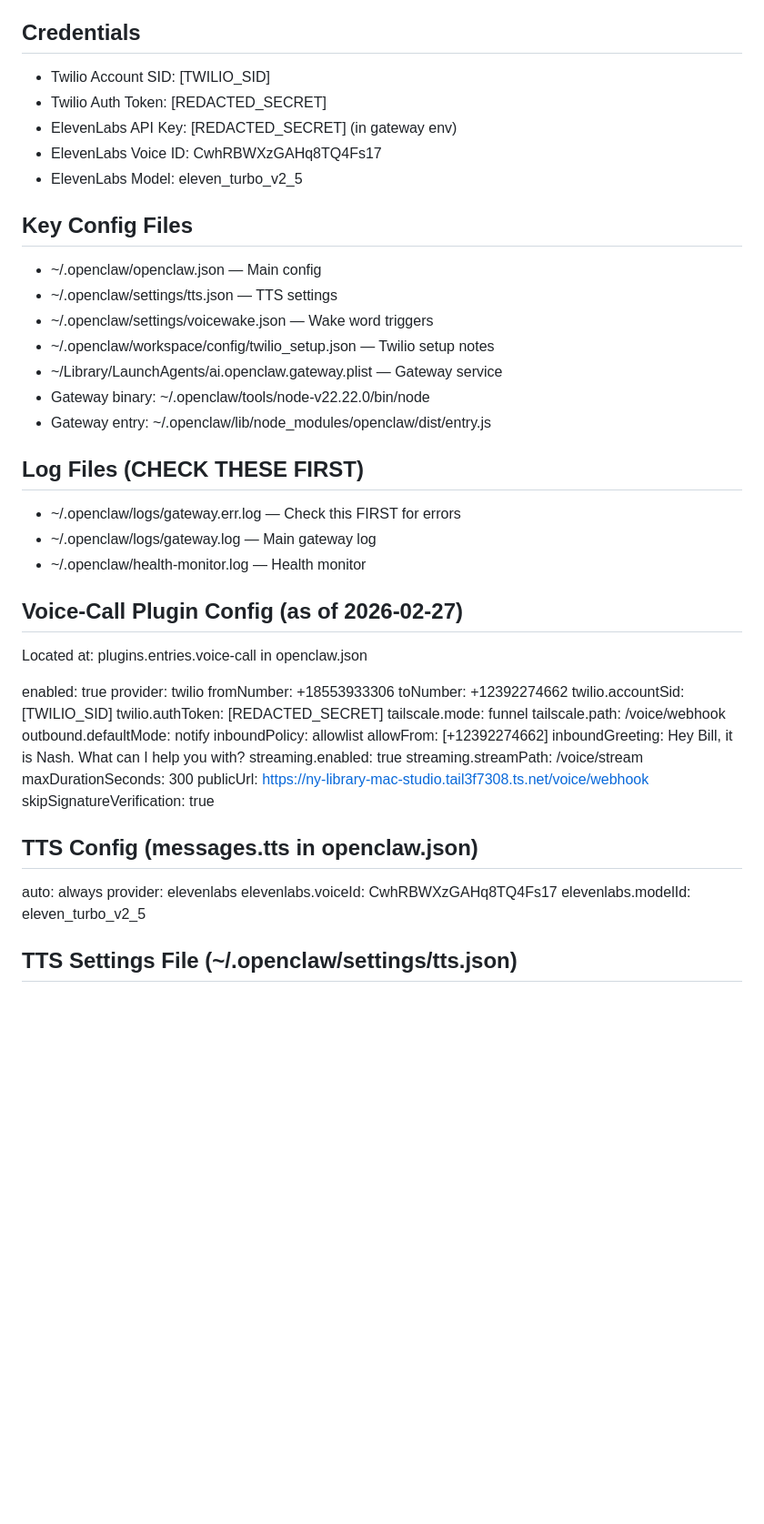
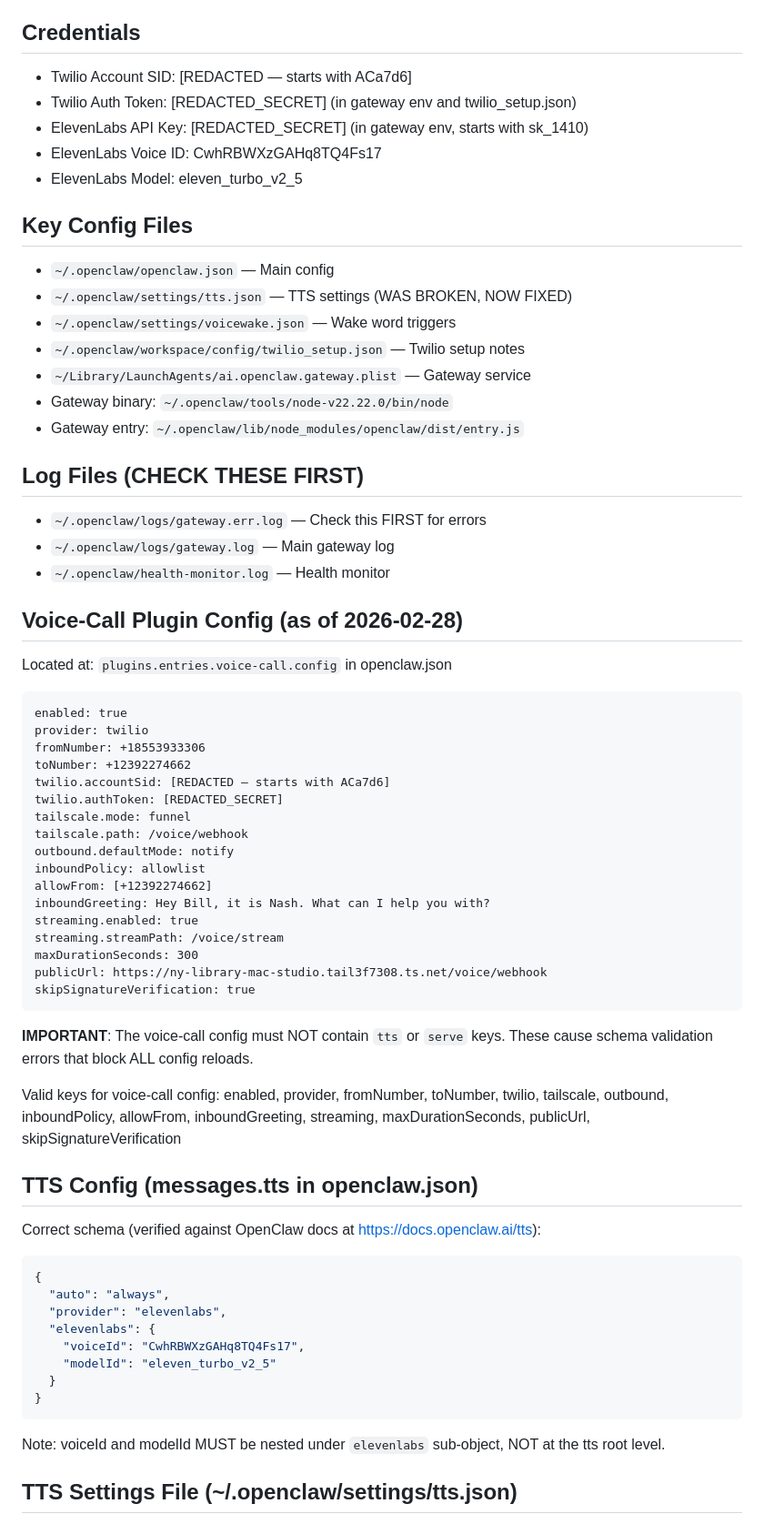
Before and after one commit to BillVerhelle/CLAUDE-Context, a Markdown page: openclaw/OpenClaw-Voice-Support.md, the part around one of its changes. Shown at 91% size. Rendered like a GitHub page; blank space fills up the shorter version.

````diff
--- a/openclaw/OpenClaw-Voice-Support.md
+++ b/openclaw/OpenClaw-Voice-Support.md
@@ -24,34 +25,35 @@ Current behavior: When Bill calls 855-393-3306, the call is answered then immedi
 - Bill cell: +12392274662
 
 ## Credentials
-- Twilio Account SID: [TWILIO_SID]
-- Twilio Auth Token: [REDACTED_SECRET]
-- ElevenLabs API Key: [REDACTED_SECRET] (in gateway env)
+- Twilio Account SID: [REDACTED — starts with ACa7d6]
+- Twilio Auth Token: [REDACTED_SECRET] (in gateway env and twilio_setup.json)
+- ElevenLabs API Key: [REDACTED_SECRET] (in gateway env, starts with sk_1410)
 - ElevenLabs Voice ID: CwhRBWXzGAHq8TQ4Fs17
 - ElevenLabs Model: eleven_turbo_v2_5
 
 ## Key Config Files
-- ~/.openclaw/openclaw.json — Main config
-- ~/.openclaw/settings/tts.json — TTS settings
-- ~/.openclaw/settings/voicewake.json — Wake word triggers
-- ~/.openclaw/workspace/config/twilio_setup.json — Twilio setup notes
-- ~/Library/LaunchAgents/ai.openclaw.gateway.plist — Gateway service
-- Gateway binary: ~/.openclaw/tools/node-v22.22.0/bin/node
-- Gateway entry: ~/.openclaw/lib/node_modules/openclaw/dist/entry.js
+- `~/.openclaw/openclaw.json` — Main config
+- `~/.openclaw/settings/tts.json` — TTS settings (WAS BROKEN, NOW FIXED)
+- `~/.openclaw/settings/voicewake.json` — Wake word triggers
+- `~/.openclaw/workspace/config/twilio_setup.json` — Twilio setup notes
+- `~/Library/LaunchAgents/ai.openclaw.gateway.plist` — Gateway service
+- Gateway binary: `~/.openclaw/tools/node-v22.22.0/bin/node`
+- Gateway entry: `~/.openclaw/lib/node_modules/openclaw/dist/entry.js`
 
 ## Log Files (CHECK THESE FIRST)
-- ~/.openclaw/logs/gateway.err.log — Check this FIRST for errors
-- ~/.openclaw/logs/gateway.log — Main gateway log
-- ~/.openclaw/health-monitor.log — Health monitor
+- `~/.openclaw/logs/gateway.err.log` — Check this FIRST for errors
+- `~/.openclaw/logs/gateway.log` — Main gateway log
+- `~/.openclaw/health-monitor.log` — Health monitor
 
-## Voice-Call Plugin Config (as of 2026-02-27)
-Located at: plugins.entries.voice-call in openclaw.json
+## Voice-Call Plugin Config (as of 2026-02-28)
+Located at: `plugins.entries.voice-call.config` in openclaw.json
 
+```
 enabled: true
 provider: twilio
 fromNumber: +18553933306
 toNumber: +12392274662
-twilio.accountSid: [TWILIO_SID]
+twilio.accountSid: [REDACTED — starts with ACa7d6]
 twilio.authToken: [REDACTED_SECRET]
 tailscale.mode: funnel
 tailscale.path: /voice/webhook
@@ -64,12 +66,24 @@ streaming.streamPath: /voice/stream
 maxDurationSeconds: 300
 publicUrl: https://ny-library-mac-studio.tail3f7308.ts.net/voice/webhook
 skipSignatureVerification: true
+```
+
+**IMPORTANT**: The voice-call config must NOT contain `tts` or `serve` keys. These cause schema validation errors that block ALL config reloads.
+
+Valid keys for voice-call config: enabled, provider, fromNumber, toNumber, twilio, tailscale, outbound, inboundPolicy, allowFrom, inboundGreeting, streaming, maxDurationSeconds, publicUrl, skipSignatureVerification
 
 ## TTS Config (messages.tts in openclaw.json)
-
-auto: always
-provider: elevenlabs
-elevenlabs.voiceId: CwhRBWXzGAHq8TQ4Fs17
-elevenlabs.modelId: eleven_turbo_v2_5
+Correct schema (verified against OpenClaw docs at https://docs.openclaw.ai/tts):
+```json
+{
+  "auto": "always",
+  "provider": "elevenlabs",
+  "elevenlabs": {
+    "voiceId": "CwhRBWXzGAHq8TQ4Fs17",
+    "modelId": "eleven_turbo_v2_5"
+  }
+}
+```
+Note: voiceId and modelId MUST be nested under `elevenlabs` sub-object, NOT at the tts root level.
 
 ## TTS Settings File (~/.openclaw/settings/tts.json)
````
Also changed, not shown: other parts of openclaw/OpenClaw-Voice-Support.md (+102 -35 lines).
